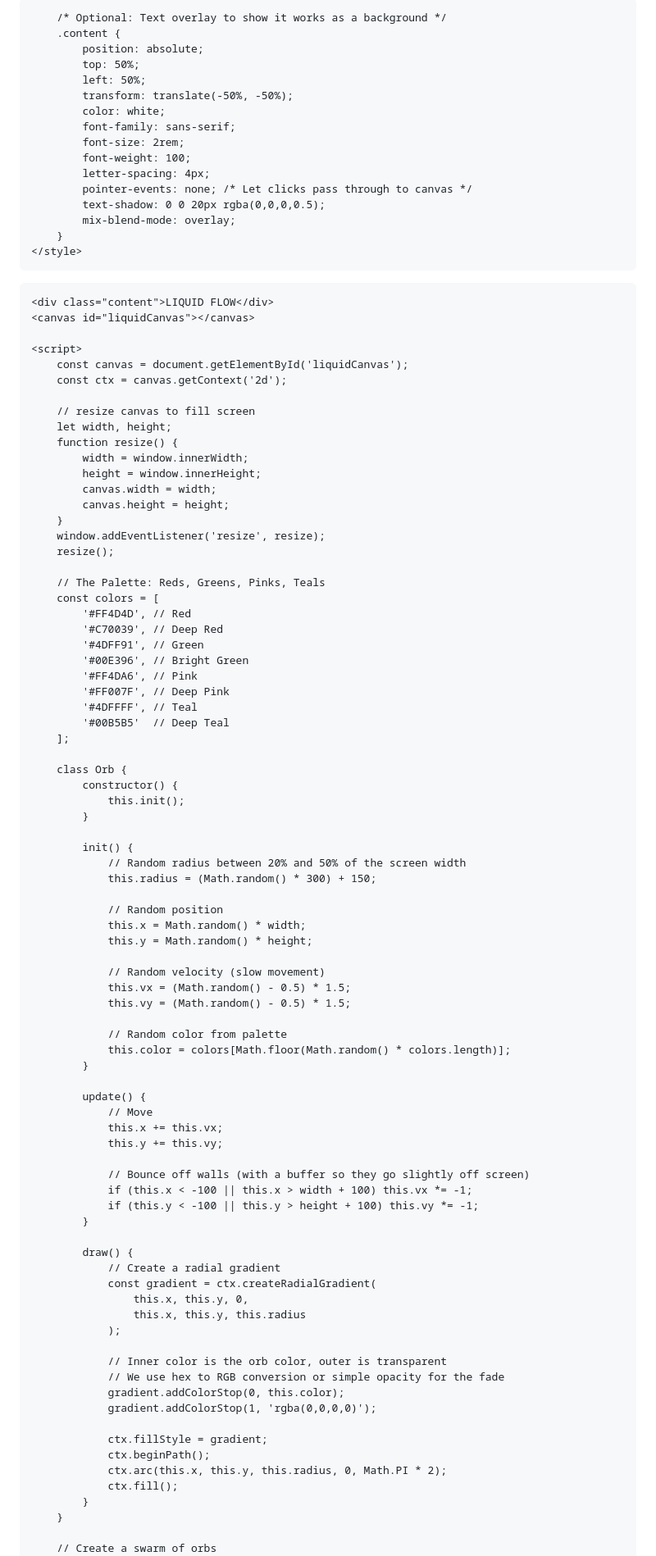
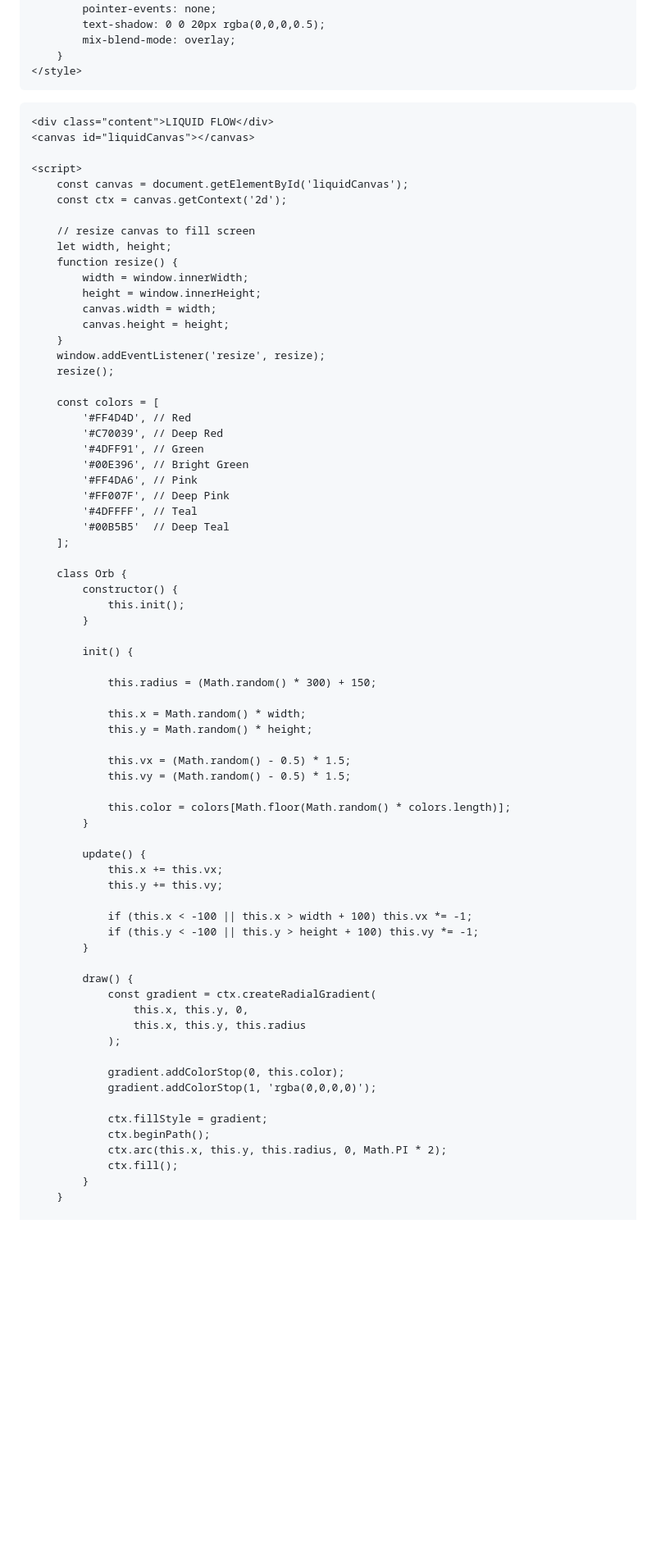
Before and after one commit to is0be1isme/is0be1isme.github-io, a Markdown page: README.md, the part around one of its changes. Shown at 82% size. Rendered like a GitHub page; blank space fills up the shorter version.

```diff
--- a/README.md
+++ b/README.md
@@ -18,7 +18,6 @@
             filter: blur(30px);
         }
 
-        /* Optional: Text overlay to show it works as a background */
         .content {
             position: absolute;
             top: 50%;
@@ -29,7 +28,7 @@
             font-size: 2rem;
             font-weight: 100;
             letter-spacing: 4px;
-            pointer-events: none; /* Let clicks pass through to canvas */
+            pointer-events: none;
             text-shadow: 0 0 20px rgba(0,0,0,0.5);
             mix-blend-mode: overlay;
         }
@@ -55,7 +54,6 @@
         window.addEventListener('resize', resize);
         resize();
 
-        // The Palette: Reds, Greens, Pinks, Teals
         const colors = [
             '#FF4D4D', // Red
             '#C70039', // Deep Red
@@ -73,40 +71,32 @@
             }
 
             init() {
-                // Random radius between 20% and 50% of the screen width
+
                 this.radius = (Math.random() * 300) + 150;
 
-                // Random position
                 this.x = Math.random() * width;
                 this.y = Math.random() * height;
 
-                // Random velocity (slow movement)
                 this.vx = (Math.random() - 0.5) * 1.5;
                 this.vy = (Math.random() - 0.5) * 1.5;
 
-                // Random color from palette
                 this.color = colors[Math.floor(Math.random() * colors.length)];
             }
 
             update() {
-                // Move
                 this.x += this.vx;
                 this.y += this.vy;
 
-                // Bounce off walls (with a buffer so they go slightly off screen)
                 if (this.x < -100 || this.x > width + 100) this.vx *= -1;
                 if (this.y < -100 || this.y > height + 100) this.vy *= -1;
             }
 
             draw() {
-                // Create a radial gradient
                 const gradient = ctx.createRadialGradient(
                     this.x, this.y, 0,
                     this.x, this.y, this.radius
                 );
 
-                // Inner color is the orb color, outer is transparent
-                // We use hex to RGB conversion or simple opacity for the fade
                 gradient.addColorStop(0, this.color);
                 gradient.addColorStop(1, 'rgba(0,0,0,0)');
 
@@ -117,5 +107,4 @@
             }
         }
 
-        // Create a swarm of orbs
         const orbs = [];
```
Also changed, not shown: other parts of README.md (+1 -7 lines).
